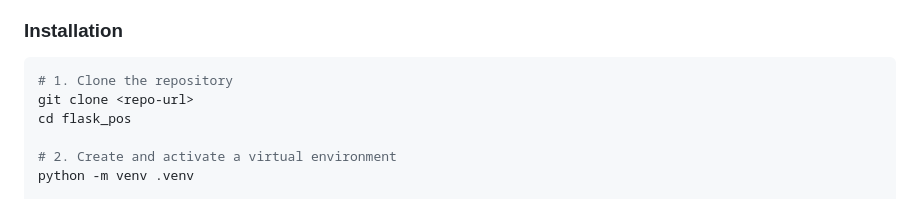
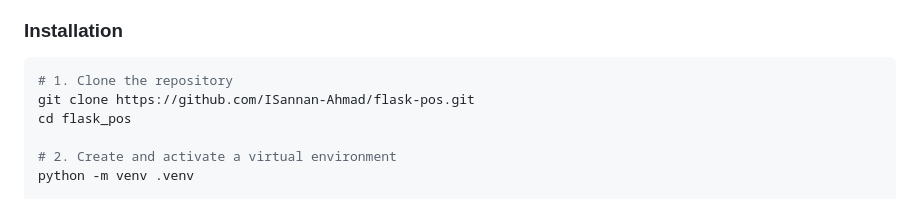
Before and after one commit to ISannan-Ahmad/flask-pos, a Markdown page: README.md, the part around the change. Rendered like a GitHub page.

````diff
--- a/README.md
+++ b/README.md
@@ -71,7 +71,7 @@ flask_pos/
 
 ```bash
 # 1. Clone the repository
-git clone <repo-url>
+git clone https://github.com/ISannan-Ahmad/flask-pos.git
 cd flask_pos
 
 # 2. Create and activate a virtual environment
````
